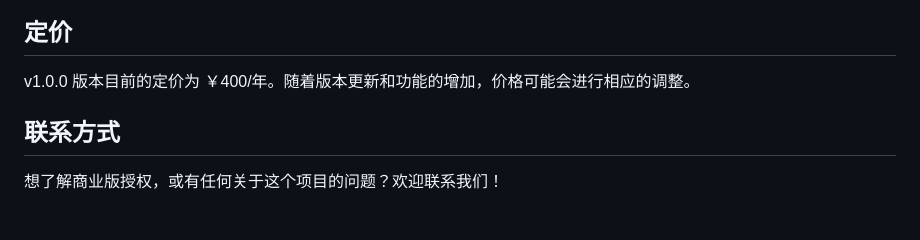
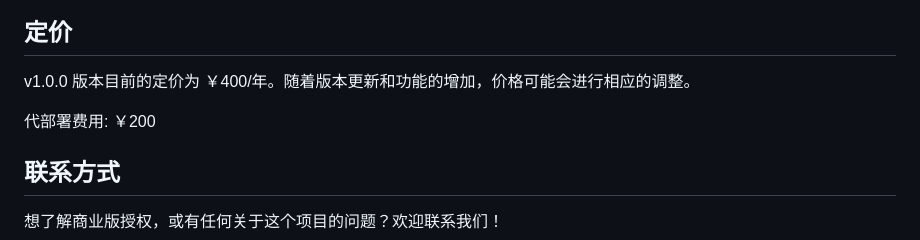
Before and after one commit to realnoob007/ChatGPT-Share-Web, a Markdown page: README.md, the part around the change. Drawn GitHub-style; blank space fills up the shorter version.

```diff
--- a/README.md
+++ b/README.md
@@ -148,6 +148,8 @@
 
 v1.0.0 版本目前的定价为 ￥400/年。随着版本更新和功能的增加，价格可能会进行相应的调整。
 
+代部署费用: ￥200
+
 ## 联系方式
 
 想了解商业版授权，或有任何关于这个项目的问题？欢迎联系我们！
```
